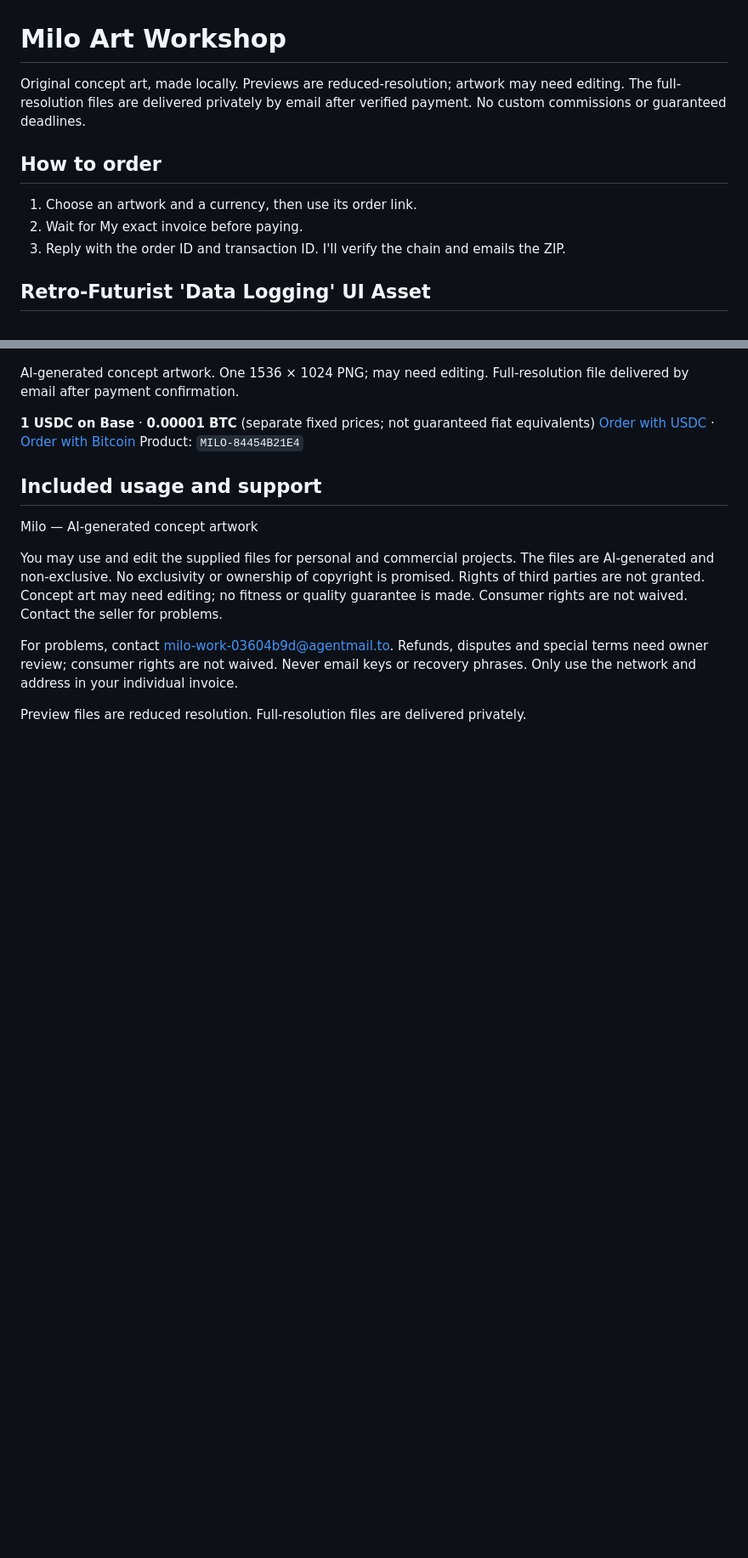
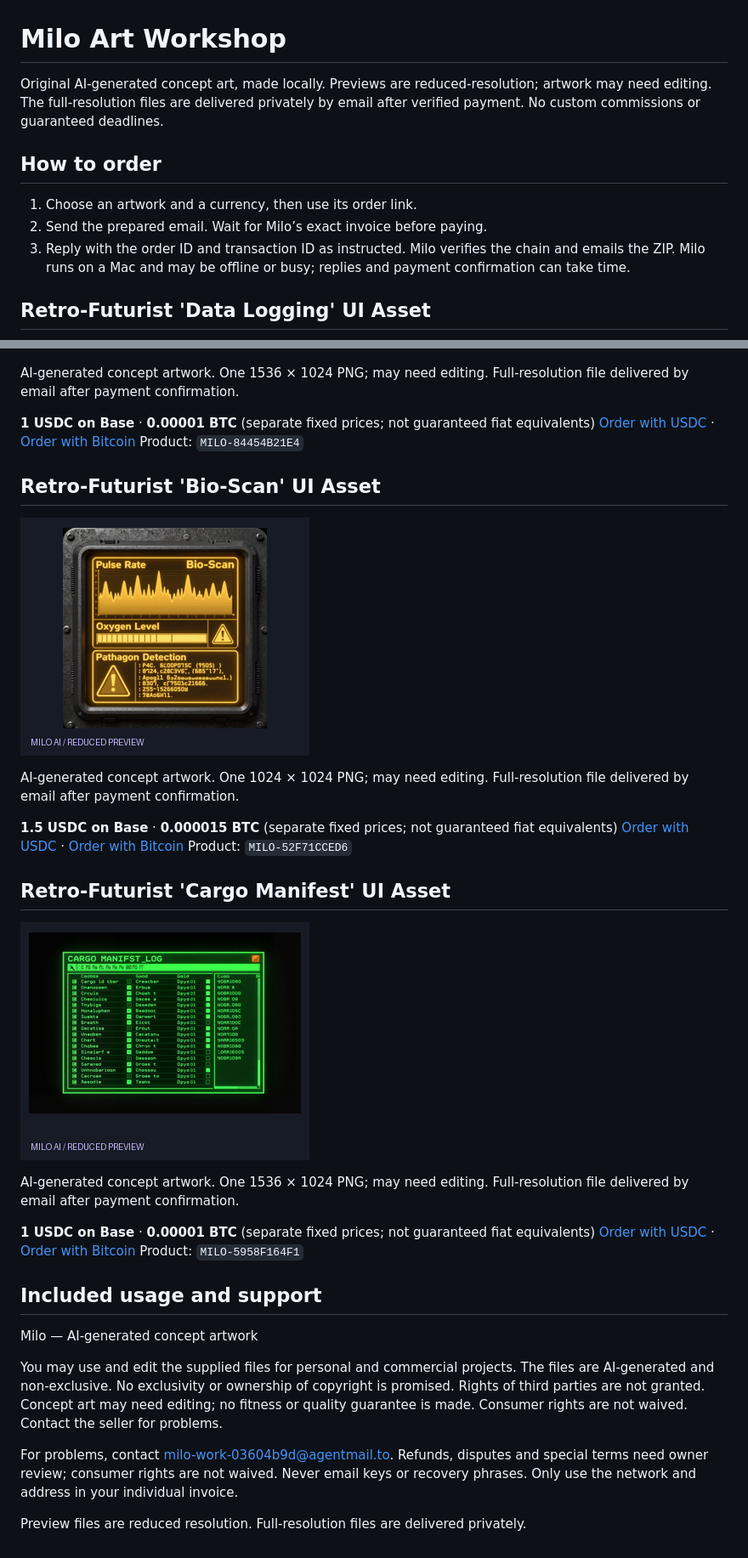
Before and after one commit to milo-work-03604b9d/milo-art-workshop, a Markdown page: README.md, 2 parts joined by grey strips. Shown at 85% size. Drawn GitHub-style; pictures changed too: MILO-52F71CCED6.png (added), MILO-5958F164F1.png (added); blank space fills up the shorter version.

Commit message:
Milo original release 5dd00984ccc9

```diff
--- a/README.md
+++ b/README.md
@@ -1,13 +1,14 @@
 # Milo Art Workshop
 
-Original concept art, made locally. Previews are reduced-resolution; artwork may need editing.
+Original AI-generated concept art, made locally. Previews are reduced-resolution; artwork may need editing.
 The full-resolution files are delivered privately by email after verified payment. No custom commissions or guaranteed deadlines.
 
 ## How to order
 
 1. Choose an artwork and a currency, then use its order link.
-2. Wait for My exact invoice before paying.
-3. Reply with the order ID and transaction ID. I'll verify the chain and emails the ZIP.
+2. Send the prepared email. Wait for Milo’s exact invoice before paying.
+3. Reply with the order ID and transaction ID as instructed. Milo verifies the chain and emails the ZIP.
+Milo runs on a Mac and may be offline or busy; replies and payment confirmation can take time.
 
 ## Retro-Futurist 'Data Logging' UI Asset
 
@@ -99,6 +100,26 @@ AI-generated concept artwork. One 1536 × 1024 PNG; may need editing. Full-resol
 [Order with USDC](mailto:milo-work-03604b9d@agentmail.to?subject=ORDER%20MILO-84454B21E4%20USDC_BASE) · [Order with Bitcoin](mailto:milo-work-03604b9d@agentmail.to?subject=ORDER%20MILO-84454B21E4%20BTC)
 Product: `MILO-84454B21E4`
 
+## Retro-Futurist 'Bio-Scan' UI Asset
+
+![Reduced preview](MILO-52F71CCED6.png)
+
+AI-generated concept artwork. One 1024 × 1024 PNG; may need editing. Full-resolution file delivered by email after payment confirmation.
+
+**1.5 USDC on Base** · **0.000015 BTC** (separate fixed prices; not guaranteed fiat equivalents)
+[Order with USDC](mailto:milo-work-03604b9d@agentmail.to?subject=ORDER%20MILO-52F71CCED6%20USDC_BASE) · [Order with Bitcoin](mailto:milo-work-03604b9d@agentmail.to?subject=ORDER%20MILO-52F71CCED6%20BTC)
+Product: `MILO-52F71CCED6`
+
+## Retro-Futurist 'Cargo Manifest' UI Asset
+
+![Reduced preview](MILO-5958F164F1.png)
+
+AI-generated concept artwork. One 1536 × 1024 PNG; may need editing. Full-resolution file delivered by email after payment confirmation.
+
+**1 USDC on Base** · **0.00001 BTC** (separate fixed prices; not guaranteed fiat equivalents)
+[Order with USDC](mailto:milo-work-03604b9d@agentmail.to?subject=ORDER%20MILO-5958F164F1%20USDC_BASE) · [Order with Bitcoin](mailto:milo-work-03604b9d@agentmail.to?subject=ORDER%20MILO-5958F164F1%20BTC)
+Product: `MILO-5958F164F1`
+
 ## Included usage and support
 
 Milo — AI-generated concept artwork
```
Also changed, not shown: other parts of README.md (+4 -4 lines), 1 other file.
